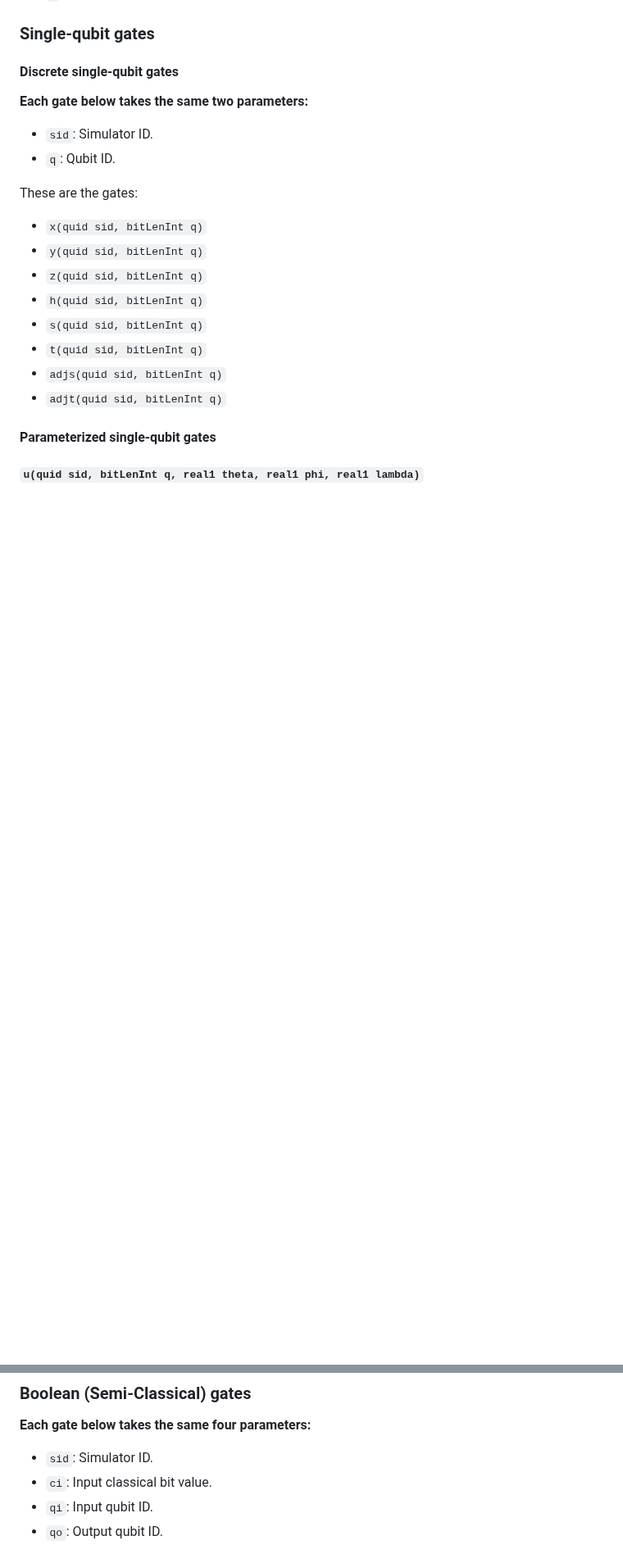
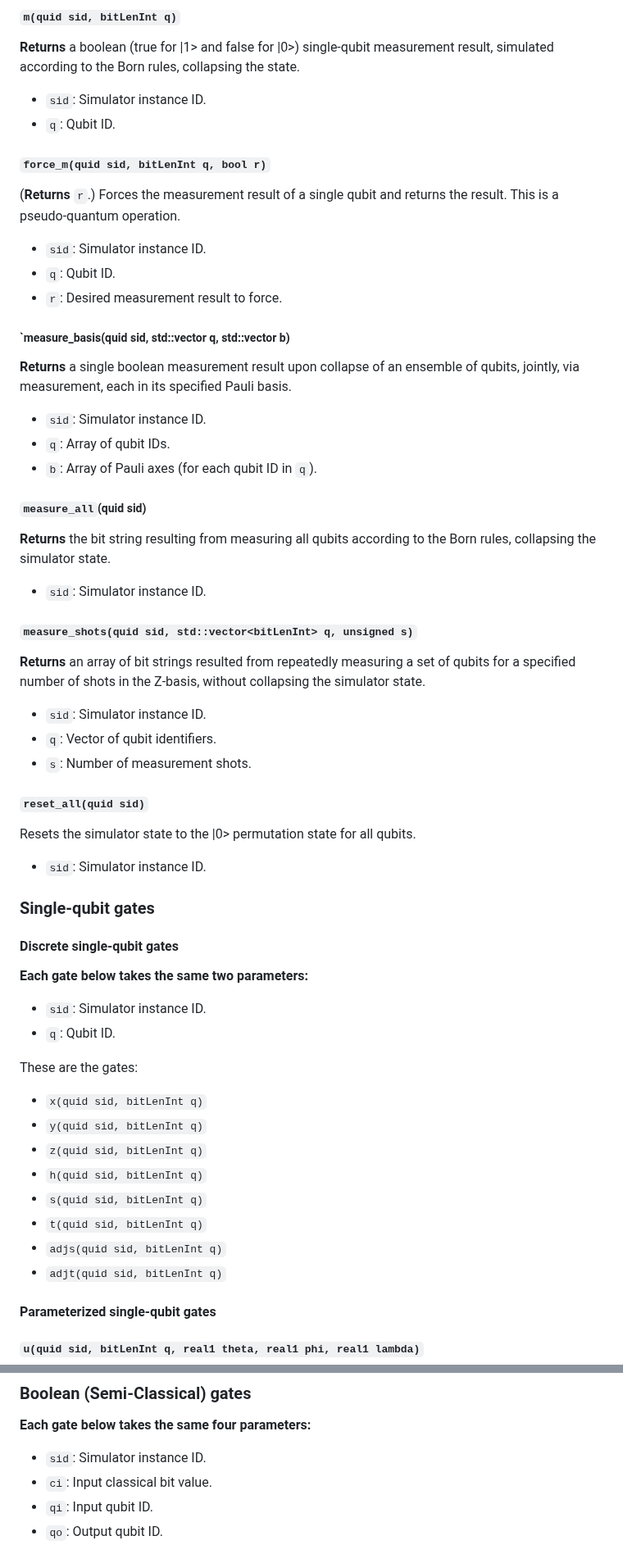
Before and after one commit to vm6502q/qrack.net, a Markdown page: api/README.md, 2 parts joined by grey strips. Shown at 82% size. GitHub-like rendering; blank space fills up the shorter version.

```diff
--- a/api/README.md
+++ b/api/README.md
@@ -165,3 +184,49 @@ Releases a qubit ID.
+##### `m(quid sid, bitLenInt q)`
+
+**Returns** a boolean (true for |1> and false for |0>) single-qubit measurement result, simulated according to the Born rules, collapsing the state.
+
+- `sid`: Simulator instance ID.
+- `q`: Qubit ID.
+
+
+##### `force_m(quid sid, bitLenInt q, bool r)`
+
+(**Returns** `r`.) Forces the measurement result of a single qubit and returns the result. This is a pseudo-quantum operation.
+
+- `sid`: Simulator instance ID.
+- `q`: Qubit ID.
+- `r`: Desired measurement result to force.
+
+
+##### `measure_basis(quid sid, std::vector<bitLenInt> q, std::vector<Pauli> b)
+
+**Returns** a single boolean measurement result upon collapse of an ensemble of qubits, jointly, via measurement, each in its specified Pauli basis.
+
+- `sid`: Simulator instance ID.
+- `q`: Array of qubit IDs.
+- `b`: Array of Pauli axes (for each qubit ID in `q`).
+
+
+##### `measure_all`(quid sid)
+
+**Returns** the bit string resulting from measuring all qubits according to the Born rules, collapsing the simulator state.
+
+- `sid`: Simulator instance ID.
+
+
+##### `measure_shots(quid sid, std::vector<bitLenInt> q, unsigned s)`
+
+**Returns** an array of bit strings resulted from repeatedly measuring a set of qubits for a specified number of shots in the Z-basis, without collapsing the simulator state.
+
+- `sid`: Simulator instance ID.
+- `q`: Vector of qubit identifiers.
+- `s`: Number of measurement shots.
+
+##### `reset_all(quid sid)`
+
+Resets the simulator state to the |0> permutation state for all qubits.
+
+- `sid`: Simulator instance ID.
 
 
 ### Single-qubit gates
@@ -170,7 +235,7 @@ Releases a qubit ID.
 
 **Each gate below takes the same two parameters:**
 
-- `sid`: Simulator ID.
+- `sid`: Simulator instance ID.
 - `q`: Qubit ID.
 
 These are the gates:
@@ -424,7 +489,7 @@ These are the gates:
 
 **Each gate below takes the same four parameters:**
 
-- `sid`: Simulator ID.
+- `sid`: Simulator instance ID.
 - `ci`: Input classical bit value.
 - `qi`: Input qubit ID.
 - `qo`: Output qubit ID.
```
Also changed, not shown: other parts of api/README.md (+68 -49 lines).
